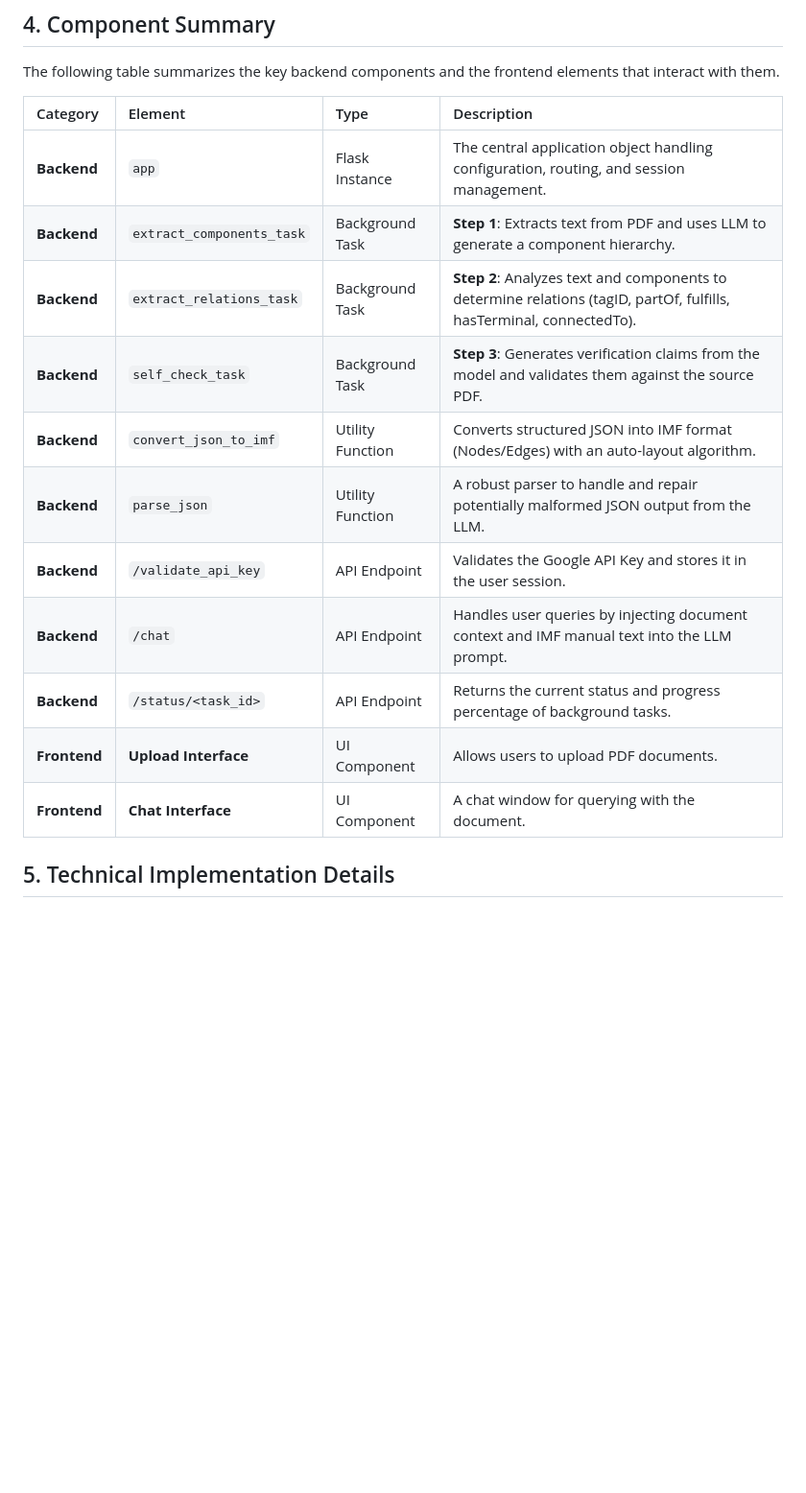
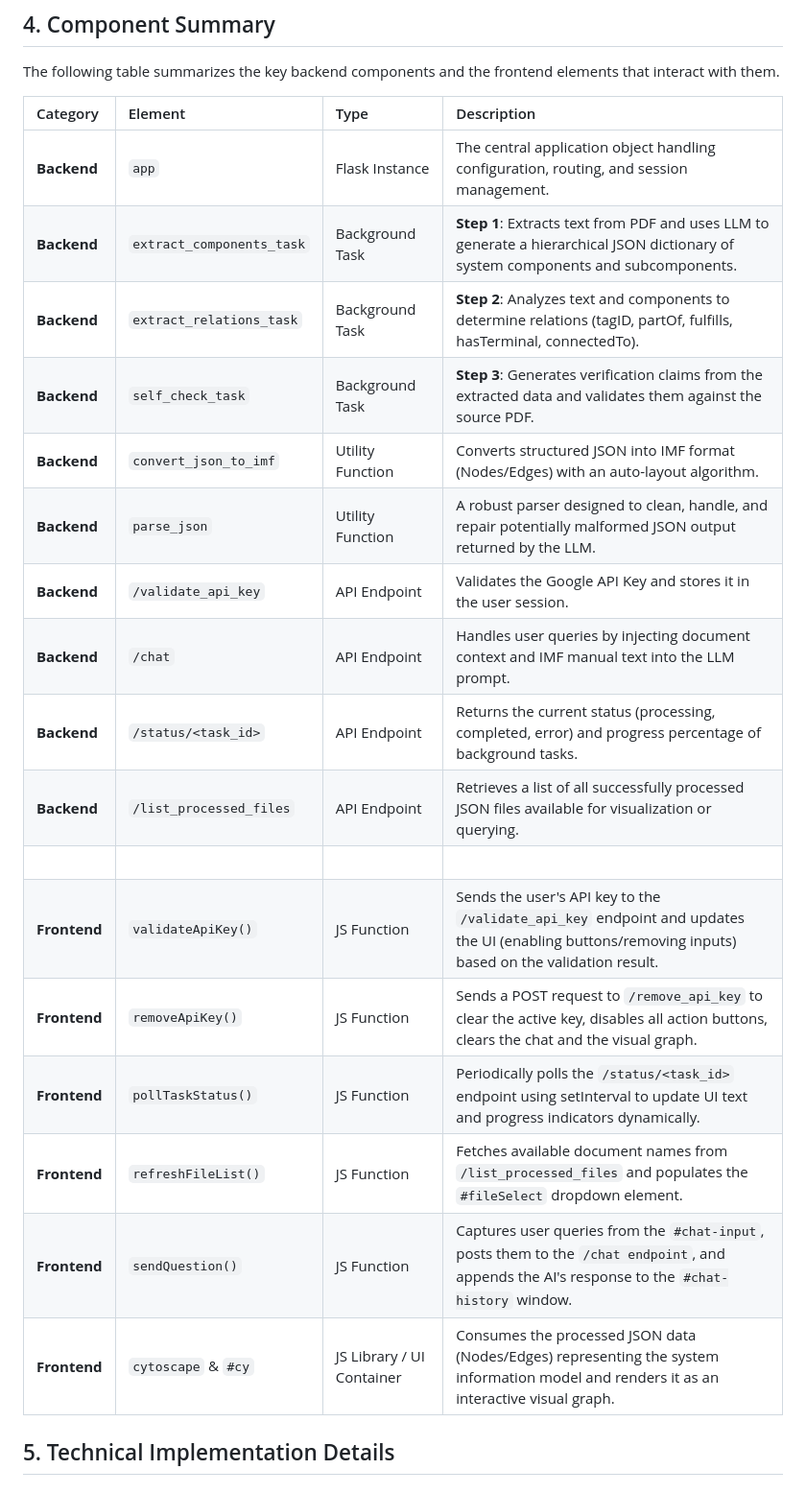
Before and after one commit to nsai-uio/IMF-AITool, a Markdown page: Technical_report.md, the part around the change. Shown at 96% size. Rendered like a GitHub page; blank space fills up the shorter version.

Commit message:
update table

```diff
--- a/Technical_report.md
+++ b/Technical_report.md
@@ -33,17 +33,22 @@ The following table summarizes the key backend components and the frontend eleme
 | Category | Element | Type | Description |
 | :--- | :--- | :--- | :--- |
 | **Backend** | `app` | Flask Instance | The central application object handling configuration, routing, and session management. |
-| **Backend** | `extract_components_task` | Background Task | **Step 1**: Extracts text from PDF and uses LLM to generate a component hierarchy. |
+| **Backend** | `extract_components_task` | Background Task | **Step 1**: Extracts text from PDF and uses LLM to generate a hierarchical JSON dictionary of system components and subcomponents. |
 | **Backend** | `extract_relations_task` | Background Task | **Step 2**: Analyzes text and components to determine relations (tagID, partOf, fulfills, hasTerminal, connectedTo). |
-| **Backend** | `self_check_task` | Background Task | **Step 3**: Generates verification claims from the model and validates them against the source PDF. |
+| **Backend** | `self_check_task` | Background Task | **Step 3**: Generates verification claims from the extracted data and validates them against the source PDF. |
 | **Backend** | `convert_json_to_imf` | Utility Function | Converts structured JSON into IMF format (Nodes/Edges) with an auto-layout algorithm. |
-| **Backend** | `parse_json` | Utility Function | A robust parser to handle and repair potentially malformed JSON output from the LLM. |
+| **Backend** | `parse_json` | Utility Function | A robust parser designed to clean, handle, and repair potentially malformed JSON output returned by the LLM. |
 | **Backend** | `/validate_api_key` | API Endpoint | Validates the Google API Key and stores it in the user session. |
 | **Backend** | `/chat` | API Endpoint | Handles user queries by injecting document context and IMF manual text into the LLM prompt. |
-| **Backend** | `/status/<task_id>` | API Endpoint | Returns the current status and progress percentage of background tasks. |
-| **Frontend** | **Upload Interface** | UI Component | Allows users to upload PDF documents. |
-| **Frontend** | **Chat Interface** | UI Component | A chat window for querying with the document. |
-
+| **Backend** | `/status/<task_id>` | API Endpoint | Returns the current status (processing, completed, error) and progress percentage of background tasks. |
+| **Backend** | `/list_processed_files` | API Endpoint | Retrieves a list of all successfully processed JSON files available for visualization or querying. |
+| &nbsp; | &nbsp; | &nbsp; | &nbsp; |
+| **Frontend** | `validateApiKey()` | JS Function | Sends the user's API key to the `/validate_api_key` endpoint and updates the UI (enabling buttons/removing inputs) based on the validation result.|
+| **Frontend** | `removeApiKey()` | JS Function | Sends a POST request to `/remove_api_key` to clear the active key, disables all action buttons, clears the chat and the visual graph. |
+| **Frontend** | `pollTaskStatus()` | JS Function | Periodically polls the `/status/<task_id>` endpoint using setInterval to update UI text and progress indicators dynamically. |
+| **Frontend** | `refreshFileList()` | JS Function | Fetches available document names from `/list_processed_files` and populates the `#fileSelect` dropdown element. |
+| **Frontend** | `sendQuestion()` | JS Function | Captures user queries from the `#chat-input`, posts them to the `/chat endpoint`, and appends the AI's response to the `#chat-history` window. |
+| **Frontend** | `cytoscape` & `#cy` | JS Library / UI Container | Consumes the processed JSON data (Nodes/Edges) representing the system information model and renders it as an interactive visual graph.|
 
 ## 5. Technical Implementation Details
 
```
